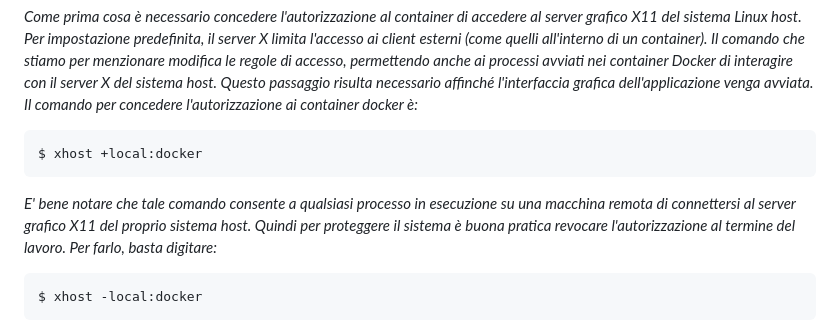
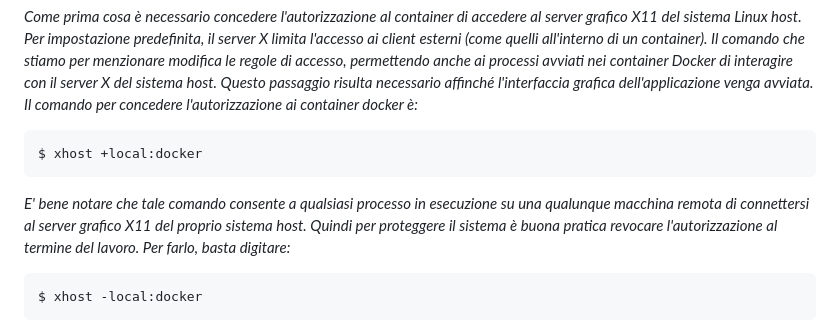
Before and after one commit to GiandomenicoIameo/Videoteca, a Markdown page: README.md, the part around the change. Drawn GitHub-style.

````diff
--- a/README.md
+++ b/README.md
@@ -45,7 +45,7 @@ $ docker run --name=<nome_container> -p 8080:8080 <nome_immagine>
 ```bash
 $ xhost +local:docker
 ```
-*E' bene notare che tale comando consente a qualsiasi processo in esecuzione su una macchina remota di connettersi al server grafico X11 del proprio sistema host. Quindi per proteggere il sistema è buona pratica revocare l'autorizzazione al termine del lavoro. Per farlo, basta digitare:*
+*E' bene notare che tale comando consente a qualsiasi processo in esecuzione su una qualunque macchina remota di connettersi al server grafico X11 del proprio sistema host. Quindi per proteggere il sistema è buona pratica revocare l'autorizzazione al termine del lavoro. Per farlo, basta digitare:*
 
 ```bash
 $ xhost -local:docker
````
